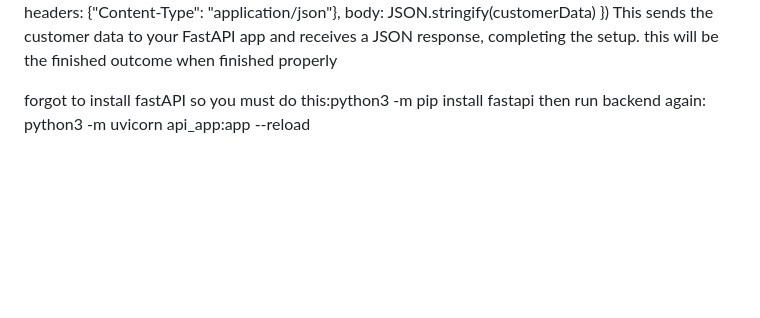
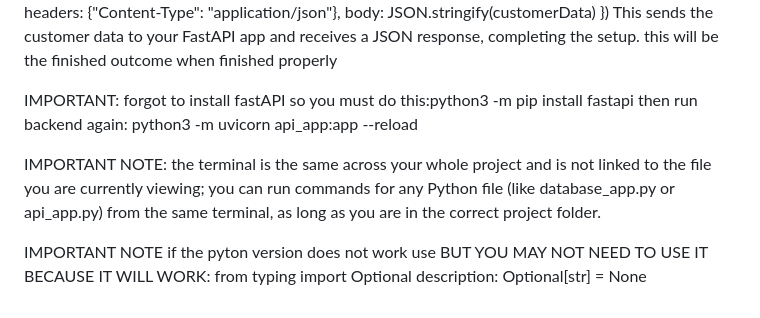
Before and after one commit to hameem101/task2-fix-for-backend, a Markdown page: README.md, the part around the change. Drawn GitHub-style; blank space fills up the shorter version.

Commit message:
Update README with installation and usage notes
Emphasize the importance of installing FastAPI and clarify terminal usage across the project.

```diff
--- a/README.md
+++ b/README.md
@@ -21,5 +21,11 @@ fetch("http://127.0.0.1:8000/customers", { method: "POST", headers: {"Content-Ty
 This sends the customer data to your FastAPI app and receives a JSON response, completing the setup.
 this will be the finished outcome when finished properly
 
-forgot to install fastAPI so you must do this:python3 -m pip install fastapi
+IMPORTANT: forgot to install fastAPI so you must do this:python3 -m pip install fastapi
 then run backend again: python3 -m uvicorn api_app:app --reload
+
+IMPORTANT NOTE: the terminal is the same across your whole project and is not linked to the file you are currently viewing; you can run commands for any Python file (like database_app.py or api_app.py) from the same terminal, as long as you are in the correct project folder.
+
+IMPORTANT NOTE if the pyton version does not work use BUT YOU MAY NOT NEED TO USE IT BECAUSE IT WILL WORK:
+from typing import Optional
+description: Optional[str] = None
```
